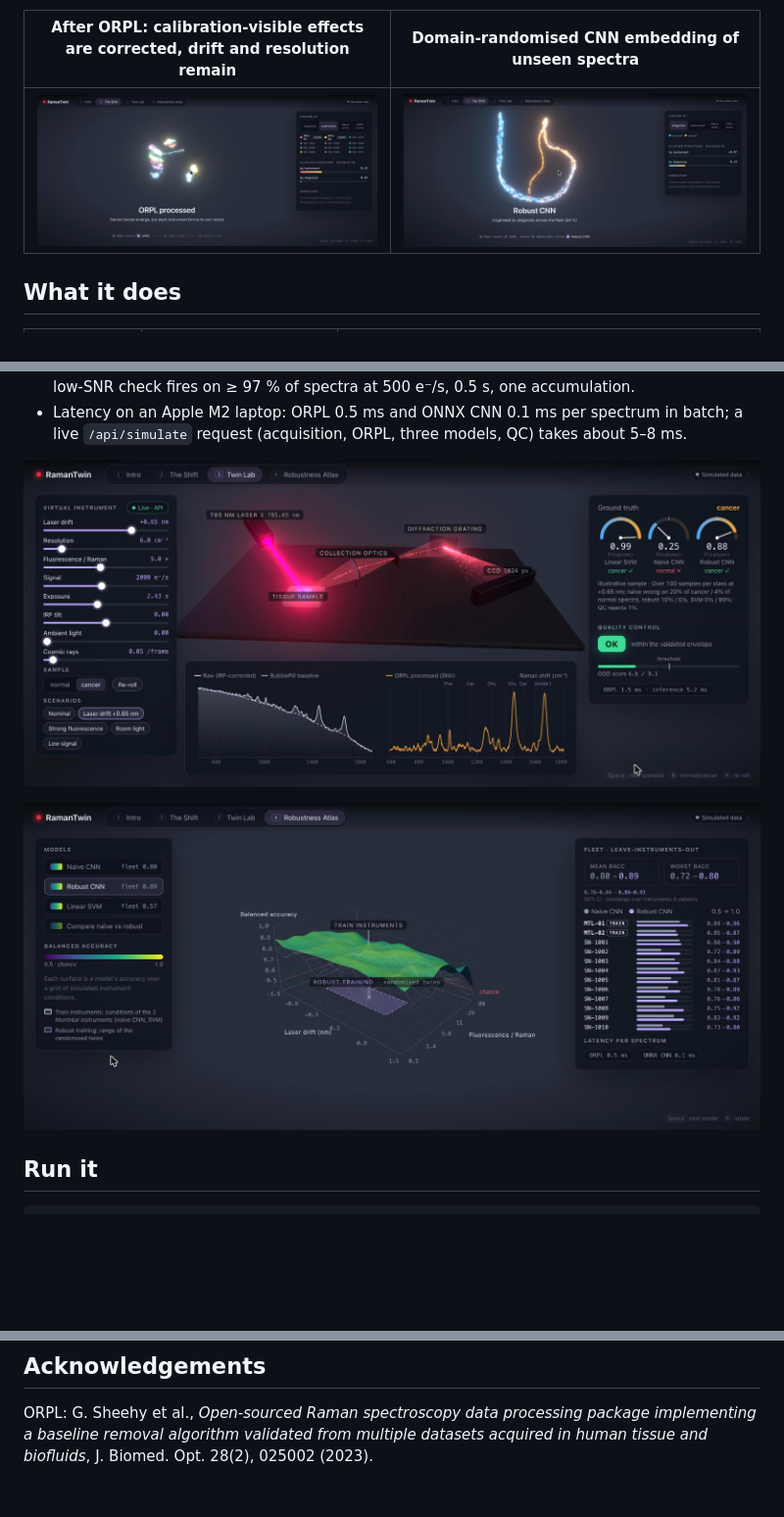
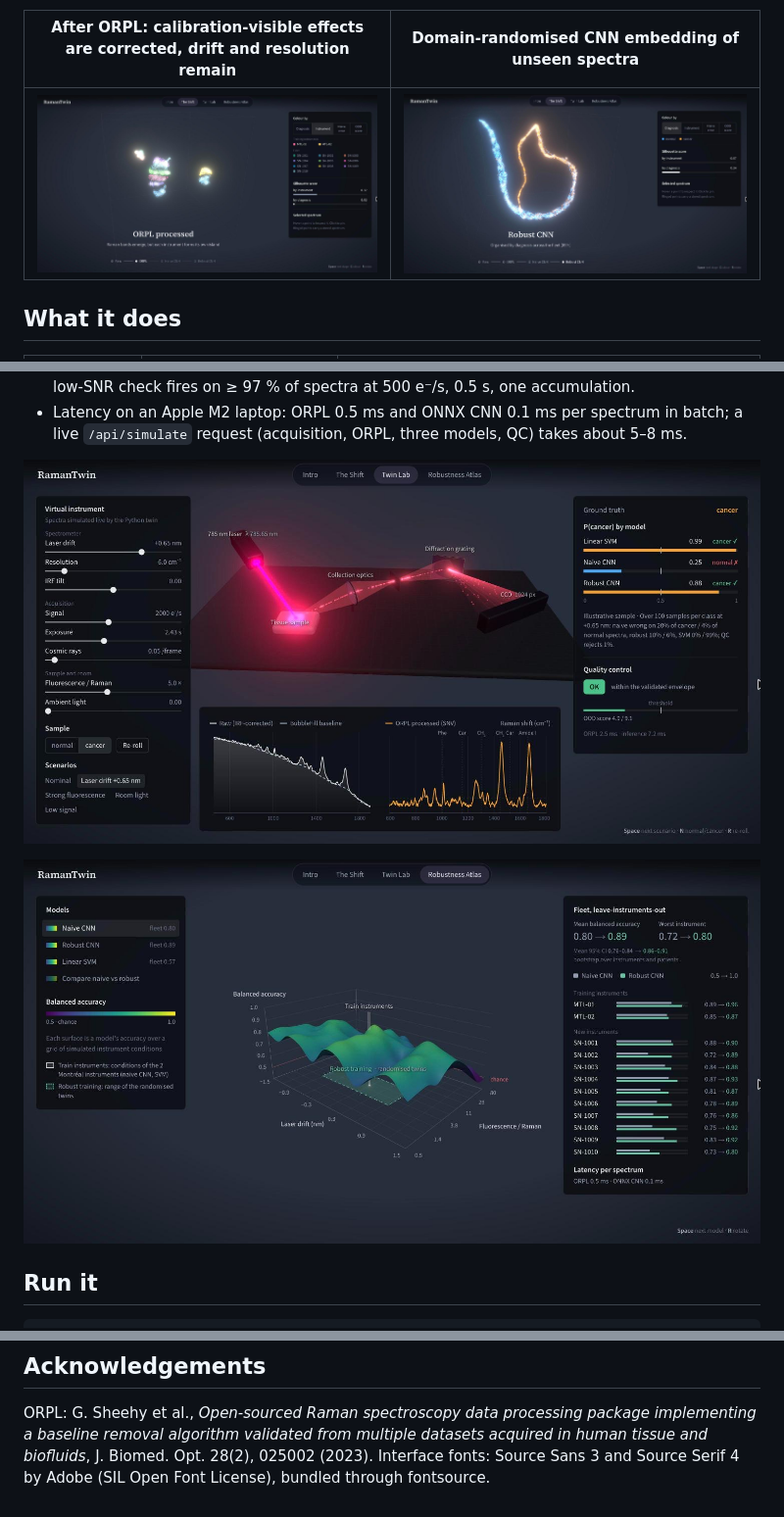
Before and after one commit to moradBMH/ramantwin, a Markdown page: README.md, 3 parts joined by grey strips. Shown at 98% size. GitHub-like rendering; pictures changed too: docs/img/atlas.jpg, docs/img/shift-orpl.jpg, docs/img/shift-robust.jpg; blank space fills up the shorter version.

Commit message:
docs(readme): refresh screenshots and credit the interface fonts

```diff
--- a/README.md
+++ b/README.md
@@ -120,3 +120,4 @@ which raises `TypeError` on NumPy 2.x and breaks `autogenx`. `ramantwin.orpl_com
 ORPL: G. Sheehy et al., *Open-sourced Raman spectroscopy data processing package implementing a baseline
 removal algorithm validated from multiple datasets acquired in human tissue and biofluids*,
 J. Biomed. Opt. 28(2), 025002 (2023).
+Interface fonts: Source Sans 3 and Source Serif 4 by Adobe (SIL Open Font License), bundled through fontsource.
```
Also changed, not shown: web/README.md (+2 -1 lines), docs/img/intro.jpg.
